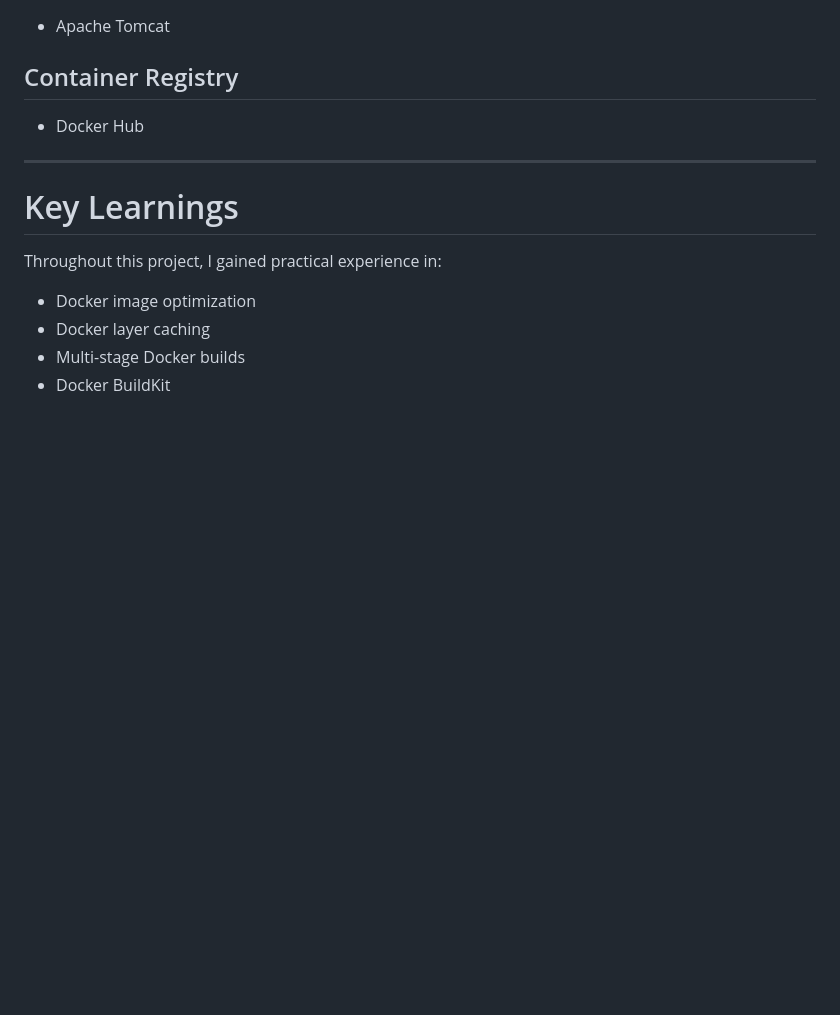
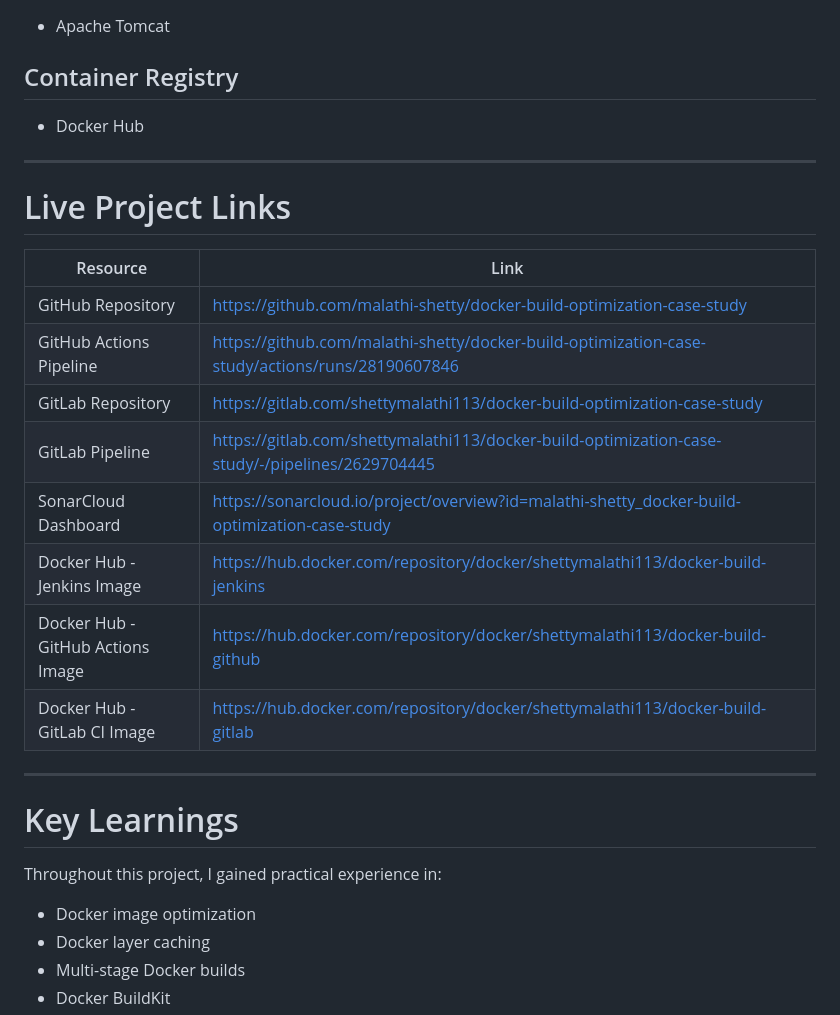
Before and after one commit to malathi-shetty/docker-build-optimization-case-study, a Markdown page: README.md, the part around the change. Rendered like a GitHub page; blank space fills up the shorter version.

Commit message:
Add live project links section to README
Added live project links to the README file for easy access to resources.

```diff
--- a/README.md
+++ b/README.md
@@ -940,6 +940,21 @@ The project successfully delivers all requested objectives from the case study.
 
 ---
 
+# Live Project Links
+
+| Resource | Link |
+|----------|------|
+| GitHub Repository | https://github.com/malathi-shetty/docker-build-optimization-case-study |
+| GitHub Actions Pipeline | https://github.com/malathi-shetty/docker-build-optimization-case-study/actions/runs/28190607846 |
+| GitLab Repository | https://gitlab.com/shettymalathi113/docker-build-optimization-case-study |
+| GitLab Pipeline | https://gitlab.com/shettymalathi113/docker-build-optimization-case-study/-/pipelines/2629704445 |
+| SonarCloud Dashboard | https://sonarcloud.io/project/overview?id=malathi-shetty_docker-build-optimization-case-study |
+| Docker Hub - Jenkins Image | https://hub.docker.com/repository/docker/shettymalathi113/docker-build-jenkins |
+| Docker Hub - GitHub Actions Image | https://hub.docker.com/repository/docker/shettymalathi113/docker-build-github |
+| Docker Hub - GitLab CI Image | https://hub.docker.com/repository/docker/shettymalathi113/docker-build-gitlab |
+
+---
+
 # Key Learnings
 
 Throughout this project, I gained practical experience in:
```
